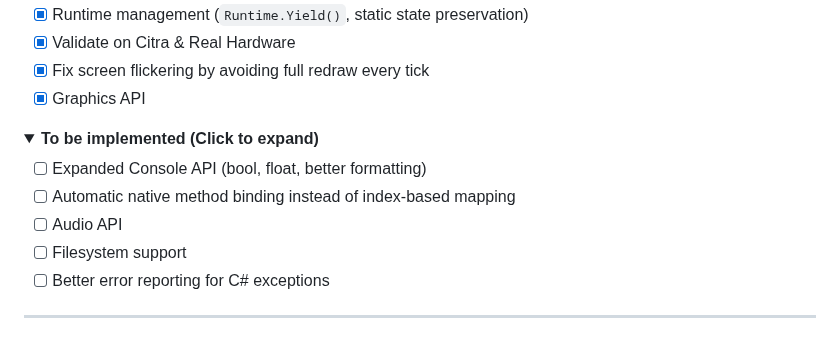
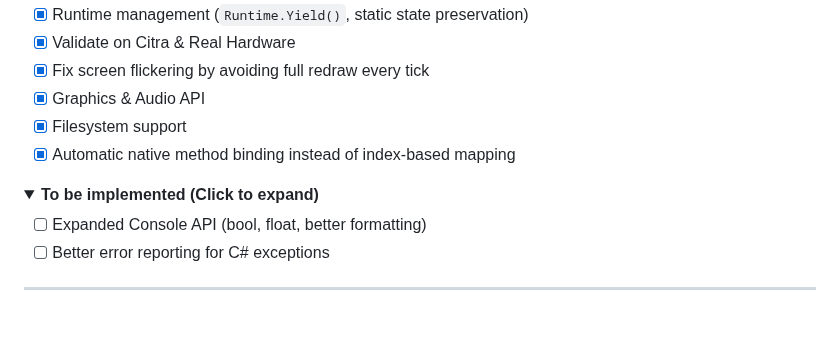
Before and after one commit to saiitanaa/ReSharp3DS, a Markdown page: README.md, the part around the change. Rendered like a GitHub page; folded sections open.

```diff
--- a/README.md
+++ b/README.md
@@ -38,16 +38,16 @@ The project uses a C++ 3DS homebrew application to load C# assemblies compiled a
 * [x] Runtime management (`Runtime.Yield()`, static state preservation)
 * [x] Validate on Citra & Real Hardware
 * [x] Fix screen flickering by avoiding full redraw every tick
-* [x] Graphics API
+* [x] Graphics & Audio API
+* [x] Filesystem support
+* [x] Automatic native method binding instead of index-based mapping
+
 </details>
 
 <details>
 <summary><b>To be implemented (Click to expand)</b></summary>
 
 * [ ] Expanded Console API (bool, float, better formatting)
-* [ ] Automatic native method binding instead of index-based mapping
-* [ ] Audio API
-* [ ] Filesystem support
 * [ ] Better error reporting for C# exceptions
 </details>
 
```
